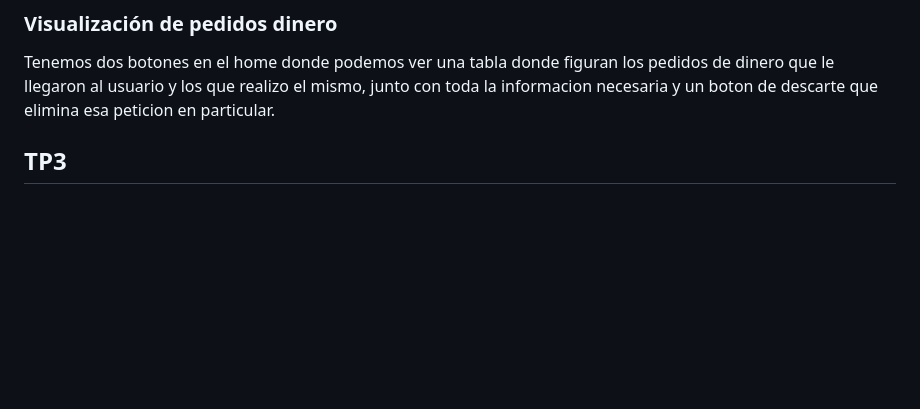
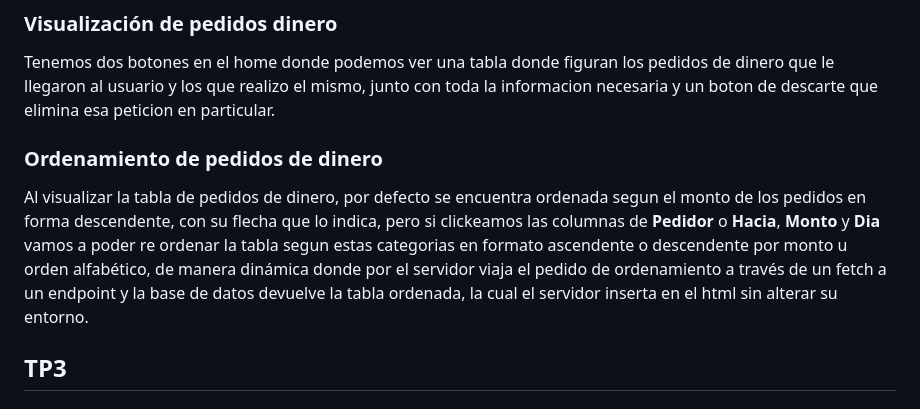
Before and after one commit to nachoperna/Programacion-Web, a Markdown page: TP_Especial/README.md, the part around the change. Rendered like a GitHub page; blank space fills up the shorter version.

Commit message:
explicacion de ordenamiento de tabla

```diff
--- a/TP_Especial/README.md
+++ b/TP_Especial/README.md
@@ -97,6 +97,13 @@ En el caso de que el usuario ingrese una url no reconocida en el código de la p
 Tenemos dos botones en el home donde podemos ver una tabla donde figuran los pedidos de dinero que le llegaron al
 usuario y los que realizo el mismo, junto con toda la informacion necesaria y un boton de descarte que elimina esa
 peticion en particular.
+
+### Ordenamiento de pedidos de dinero
+Al visualizar la tabla de pedidos de dinero, por defecto se encuentra ordenada segun el monto de los pedidos en forma
+descendente, con su flecha que lo indica, pero si clickeamos las columnas de **Pedidor** o **Hacia**, **Monto** y
+**Dia** vamos a poder re ordenar la tabla segun estas categorias en formato ascendente o descendente por monto u orden
+alfabético, de manera dinámica donde por el servidor viaja el pedido de ordenamiento a través de un fetch a un endpoint
+y la base de datos devuelve la tabla ordenada, la cual el servidor inserta en el html sin alterar su entorno.
 
 ## TP3
 ### Lógica API REST
```
